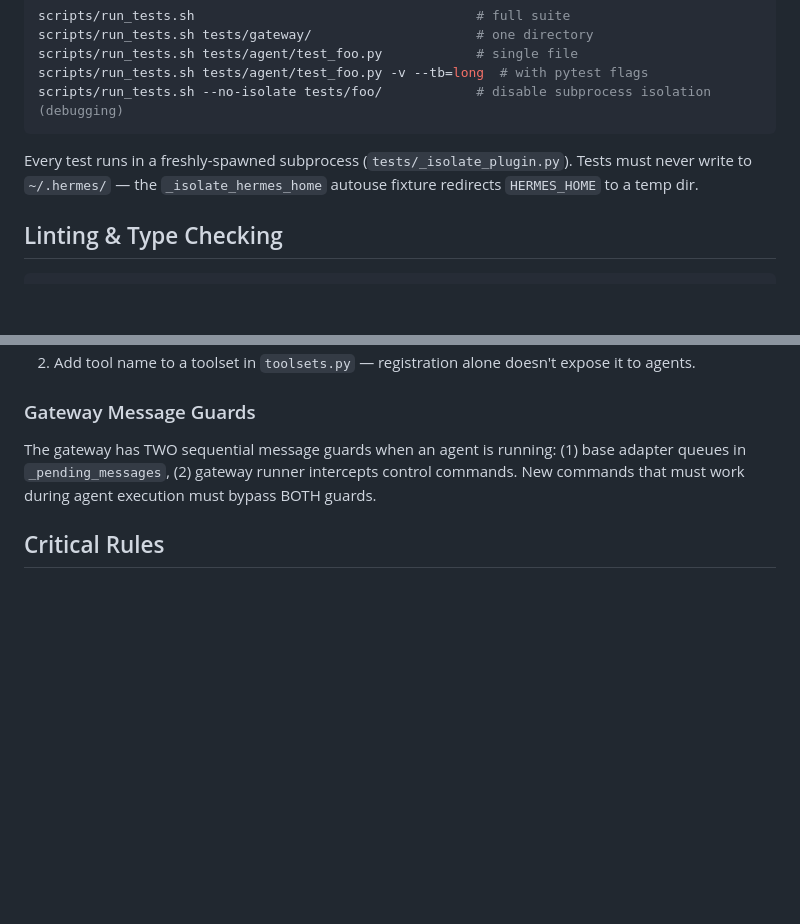
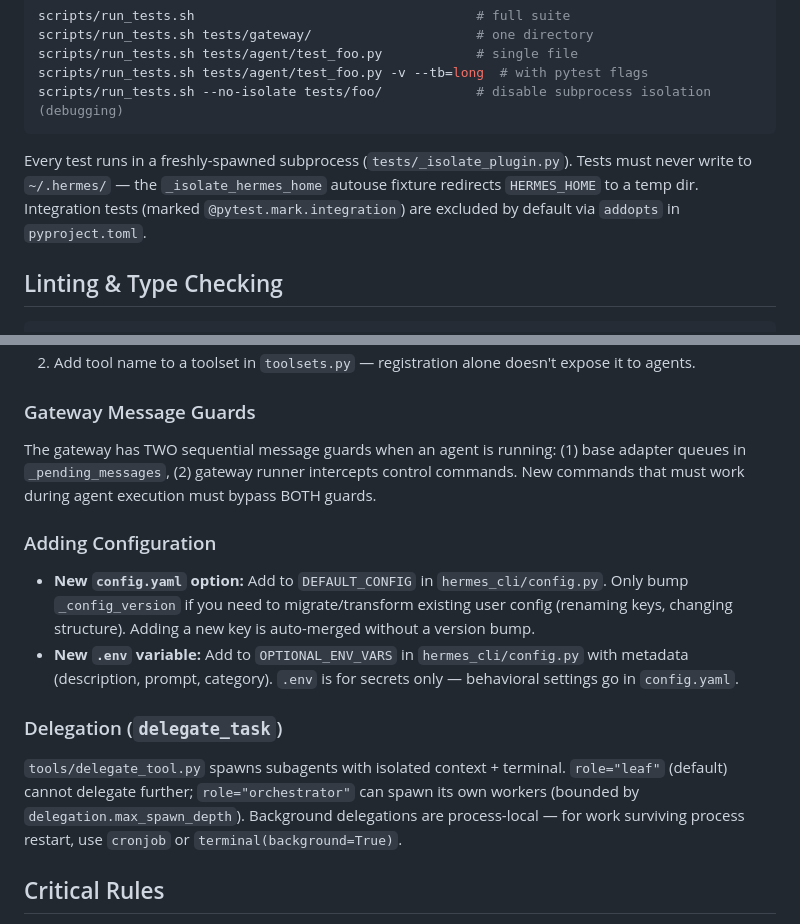
Before and after one commit to UnitedDiagram/code-mindmap-skill, a Markdown page: CLAUDE.md, 2 parts joined by grey strips. GitHub-like rendering; blank space fills up the shorter version.

Commit message:
Improve CLAUDE.md with config patterns, delegation, and test markers
Add guidance on adding config.yaml options and .env variables,
delegation architecture (leaf vs orchestrator roles), and note
that integration tests are excluded by default.

Co-Authored-By: Claude Opus 4.6 <noreply@anthropic.com>
Claude-Session: https://claude.ai/code/session_01UKuToh7BEYfuCHAoTWmgKb

````diff
--- a/CLAUDE.md
+++ b/CLAUDE.md
@@ -33,7 +33,7 @@ scripts/run_tests.sh tests/agent/test_foo.py -v --tb=long  # with pytest flags
 scripts/run_tests.sh --no-isolate tests/foo/            # disable subprocess isolation (debugging)
 ```
 
-Every test runs in a freshly-spawned subprocess (`tests/_isolate_plugin.py`). Tests must never write to `~/.hermes/` — the `_isolate_hermes_home` autouse fixture redirects `HERMES_HOME` to a temp dir.
+Every test runs in a freshly-spawned subprocess (`tests/_isolate_plugin.py`). Tests must never write to `~/.hermes/` — the `_isolate_hermes_home` autouse fixture redirects `HERMES_HOME` to a temp dir. Integration tests (marked `@pytest.mark.integration`) are excluded by default via `addopts` in `pyproject.toml`.
 
 ## Linting & Type Checking
 
@@ -103,6 +103,15 @@ All slash commands defined in `COMMAND_REGISTRY` in `hermes_cli/commands.py`. CL
 
 The gateway has TWO sequential message guards when an agent is running: (1) base adapter queues in `_pending_messages`, (2) gateway runner intercepts control commands. New commands that must work during agent execution must bypass BOTH guards.
 
+### Adding Configuration
+
+- **New `config.yaml` option:** Add to `DEFAULT_CONFIG` in `hermes_cli/config.py`. Only bump `_config_version` if you need to migrate/transform existing user config (renaming keys, changing structure). Adding a new key is auto-merged without a version bump.
+- **New `.env` variable:** Add to `OPTIONAL_ENV_VARS` in `hermes_cli/config.py` with metadata (description, prompt, category). `.env` is for secrets only — behavioral settings go in `config.yaml`.
+
+### Delegation (`delegate_task`)
+
+`tools/delegate_tool.py` spawns subagents with isolated context + terminal. `role="leaf"` (default) cannot delegate further; `role="orchestrator"` can spawn its own workers (bounded by `delegation.max_spawn_depth`). Background delegations are process-local — for work surviving process restart, use `cronjob` or `terminal(background=True)`.
+
 ## Critical Rules
 
 - **Use `get_hermes_home()`** for all path references, never `~/.hermes` or `Path.home() / ".hermes"`. Use `display_hermes_home()` for user-facing messages. This is required for profile support.
````
